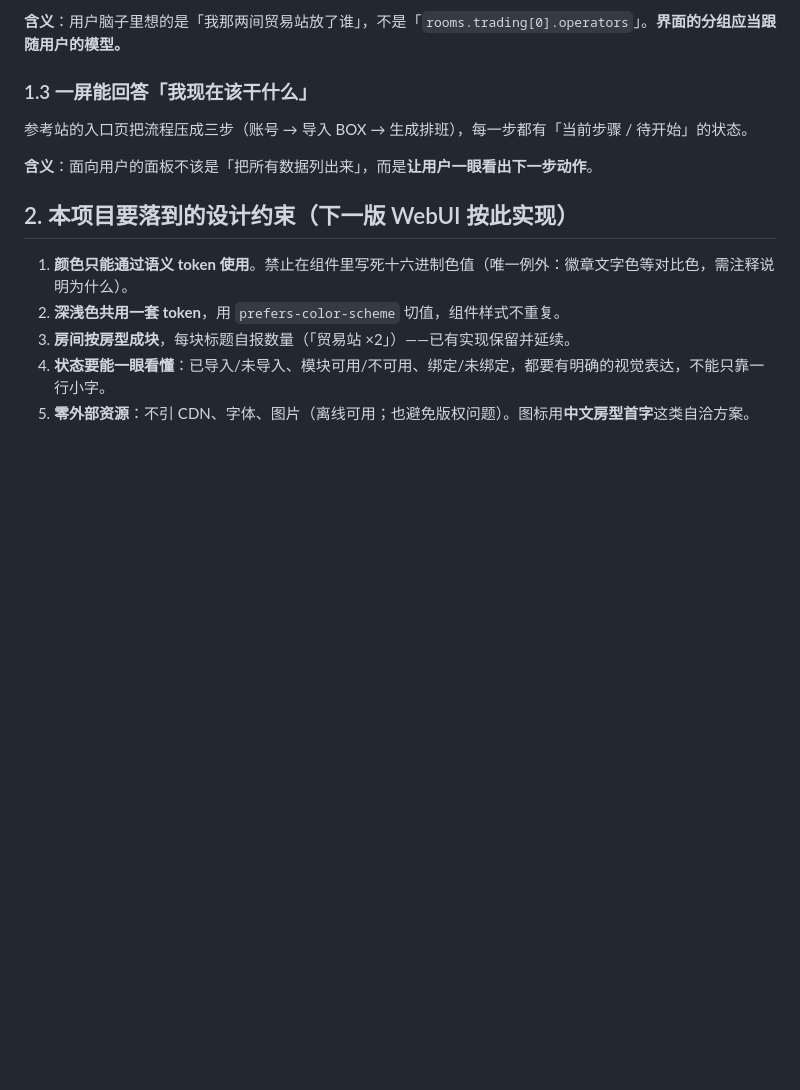
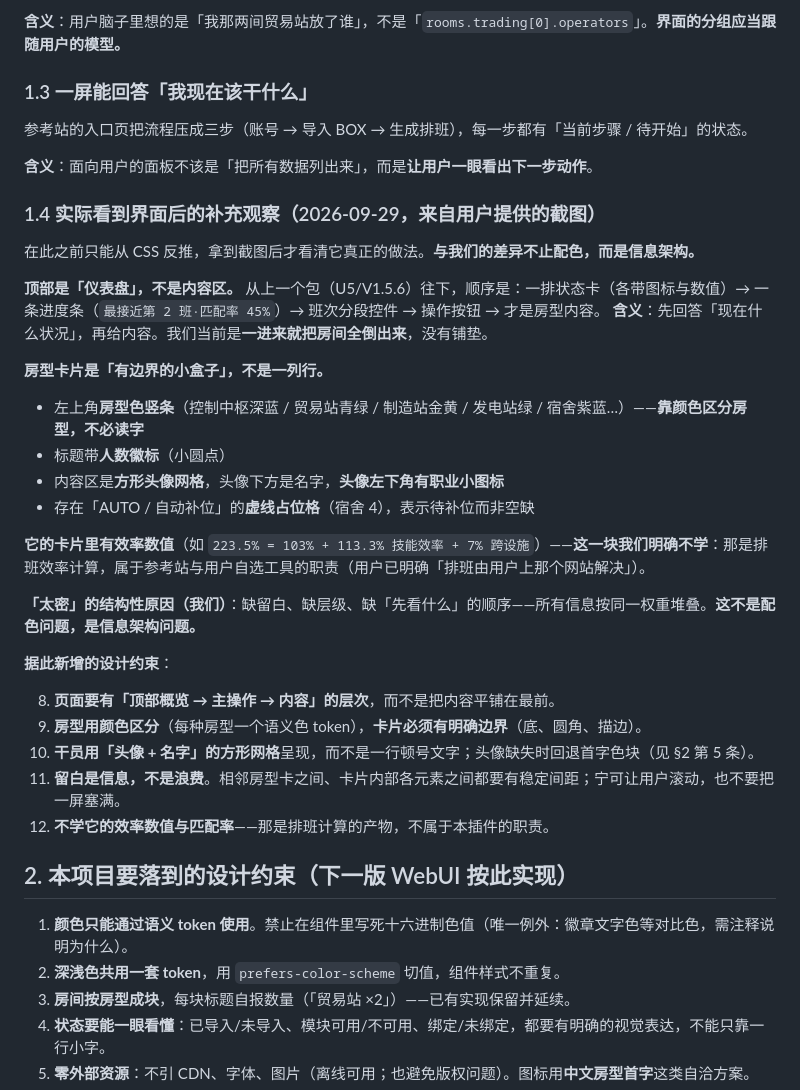
Before and after one commit to ppepperkok-hue/astrbot_plugin_arknights_toolbox, a Markdown page: docs/architecture/webui-design.md, the part around the change. GitHub-like rendering; blank space fills up the shorter version.

Commit message:
docs: record what the reference UI actually looks like now that we can see it

```diff
--- a/docs/architecture/webui-design.md
+++ b/docs/architecture/webui-design.md
@@ -33,6 +33,31 @@
 
 **含义**：面向用户的面板不该是「把所有数据列出来」，而是**让用户一眼看出下一步动作**。
 
+### 1.4 实际看到界面后的补充观察（2026-09-29，来自用户提供的截图）
+
+在此之前只能从 CSS 反推，拿到截图后才看清它真正的做法。**与我们的差异不止配色，而是信息架构。**
+
+**顶部是「仪表盘」，不是内容区。** 从上一个包（U5/V1.5.6）往下，顺序是：一排状态卡（各带图标与数值）→ 一条进度条（`最接近第 2 班·匹配率 45%`）→ 班次分段控件 → 操作按钮 → 才是房型内容。
+**含义**：先回答「现在什么状况」，再给内容。我们当前是**一进来就把房间全倒出来**，没有铺垫。
+
+**房型卡片是「有边界的小盒子」，不是一列行。**
+- 左上角**房型色竖条**（控制中枢深蓝 / 贸易站青绿 / 制造站金黄 / 发电站绿 / 宿舍紫蓝…）——**靠颜色区分房型，不必读字**
+- 标题带**人数徽标**（小圆点）
+- 内容区是**方形头像网格**，头像下方是名字，**头像左下角有职业小图标**
+- 存在「AUTO / 自动补位」的**虚线占位格**（宿舍 4），表示待补位而非空缺
+
+**它的卡片里有效率数值**（如 `223.5% = 103% + 113.3% 技能效率 + 7% 跨设施`）——**这一块我们明确不学**：那是排班效率计算，属于参考站与用户自选工具的职责（用户已明确「排班由用户上那个网站解决」）。
+
+**「太密」的结构性原因（我们）**：缺留白、缺层级、缺「先看什么」的顺序——所有信息按同一权重堆叠。**这不是配色问题，是信息架构问题。**
+
+**据此新增的设计约束**：
+
+8. **页面要有「顶部概览 → 主操作 → 内容」的层次**，而不是把内容平铺在最前。
+9. **房型用颜色区分**（每种房型一个语义色 token），**卡片必须有明确边界**（底、圆角、描边）。
+10. **干员用「头像 + 名字」的方形网格**呈现，而不是一行顿号文字；头像缺失时回退首字色块（见 §2 第 5 条）。
+11. **留白是信息，不是浪费**。相邻房型卡之间、卡片内部各元素之间都要有稳定间距；宁可让用户滚动，也不要把一屏塞满。
+12. **不学它的效率数值与匹配率**——那是排班计算的产物，不属于本插件的职责。
+
 ## 2. 本项目要落到的设计约束（下一版 WebUI 按此实现）
 
 1. **颜色只能通过语义 token 使用**。禁止在组件里写死十六进制色值（唯一例外：徽章文字色等对比色，需注释说明为什么）。
```
